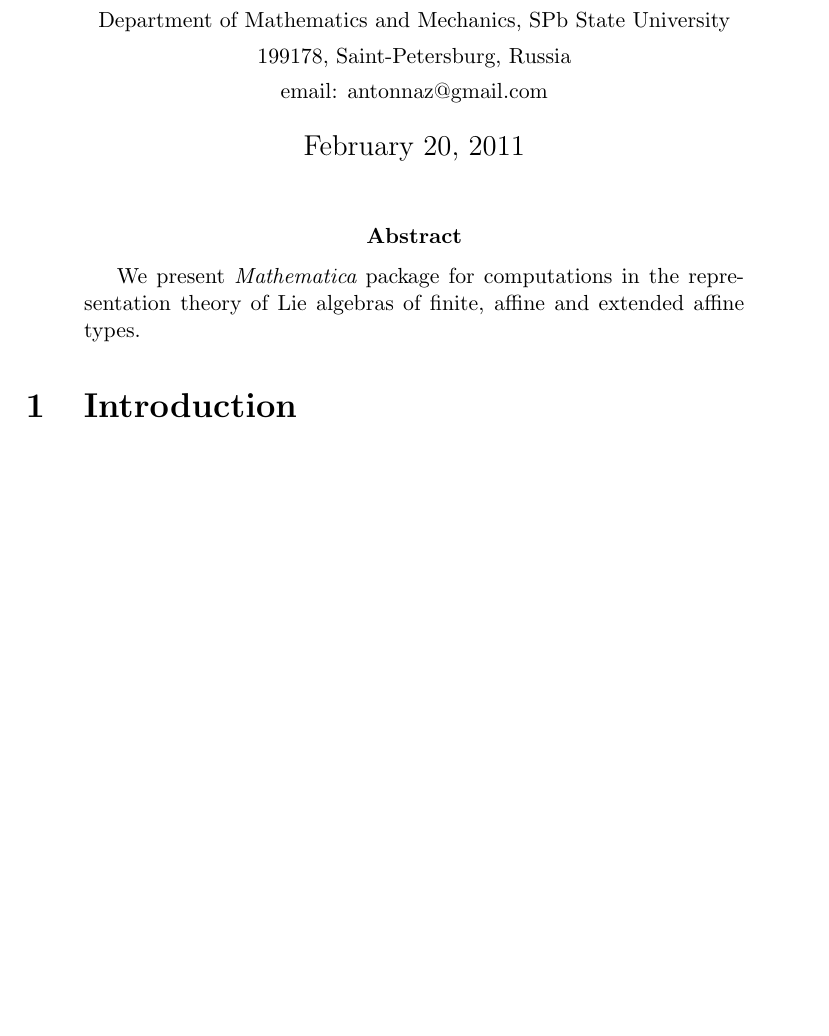
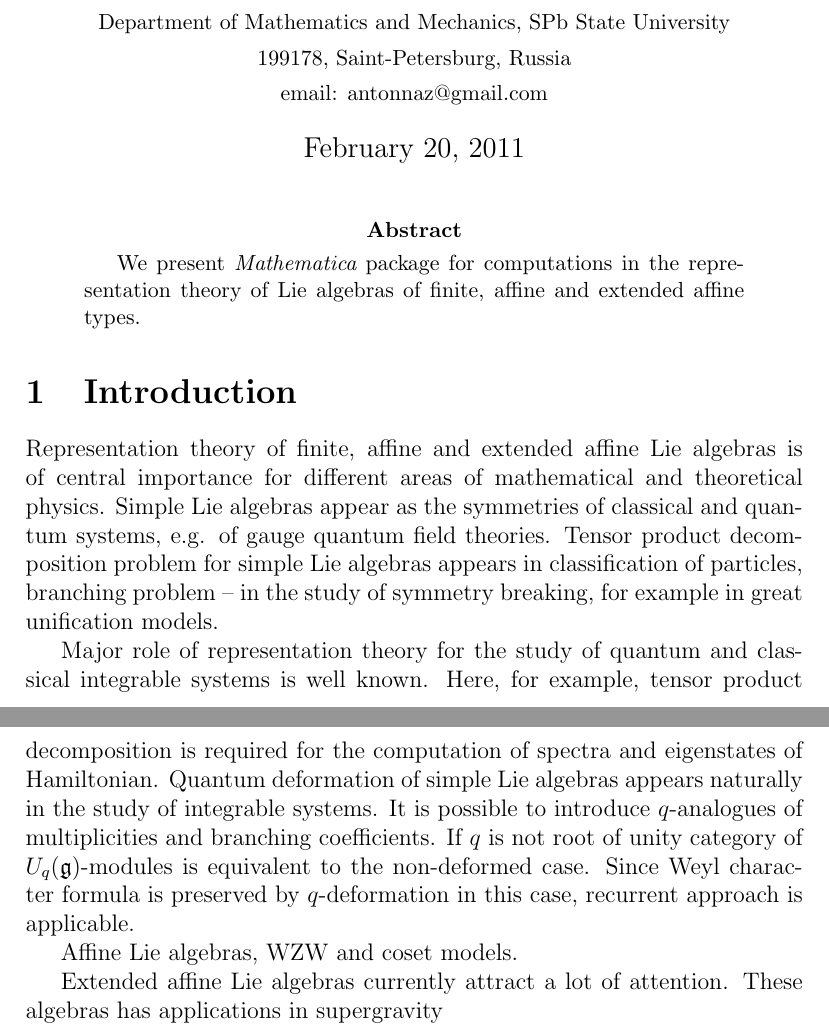
Before and after one commit to naa/Articles, a LaTeX paper (AffineLieAlgebras/CPC/article.tex): part of the page before the commit and two parts of pages 1 and 2 of 2 after it, the two joined at a grey line, cut so that both start at the same text, the shorter picture padded with empty space. Compiled offline with pdfLaTeX.

Commit message:
Some work on affine Lie algebras and introduction to the paper.

```diff
--- a/AffineLieAlgebras/CPC/article.tex
+++ b/AffineLieAlgebras/CPC/article.tex
@@ -52,4 +52,12 @@
 
 
 \section{Introduction}
+
+Representation theory of finite, affine and extended affine Lie algebras is of central importance for different areas of mathematical and theoretical physics. Simple Lie algebras appear as the symmetries of classical and quantum systems, e.g. of gauge quantum field theories. Tensor product decomposition problem for simple Lie algebras appears in classification of particles, branching problem -- in the study of symmetry breaking, for example in great unification models.
+
+Major role of representation theory for the study of quantum and classical integrable systems is well known. Here, for example, tensor product decomposition is required for the computation of spectra and eigenstates of Hamiltonian. Quantum deformation of simple Lie algebras appears naturally in the study of integrable systems. It is possible to introduce $q$-analogues of multiplicities and branching coefficients. If $q$ is not root of unity category of $U_{q}(\gf)$-modules is equivalent to the non-deformed case.  Since Weyl character formula is preserved by $q$-deformation in this case, recurrent approach is applicable.
+
+Affine Lie algebras, WZW and coset models.
+
+Extended affine Lie algebras currently attract a lot of attention. These algebras has applications in supergravity
 \end{document}
```
Also changed, not shown: 1 other file.
